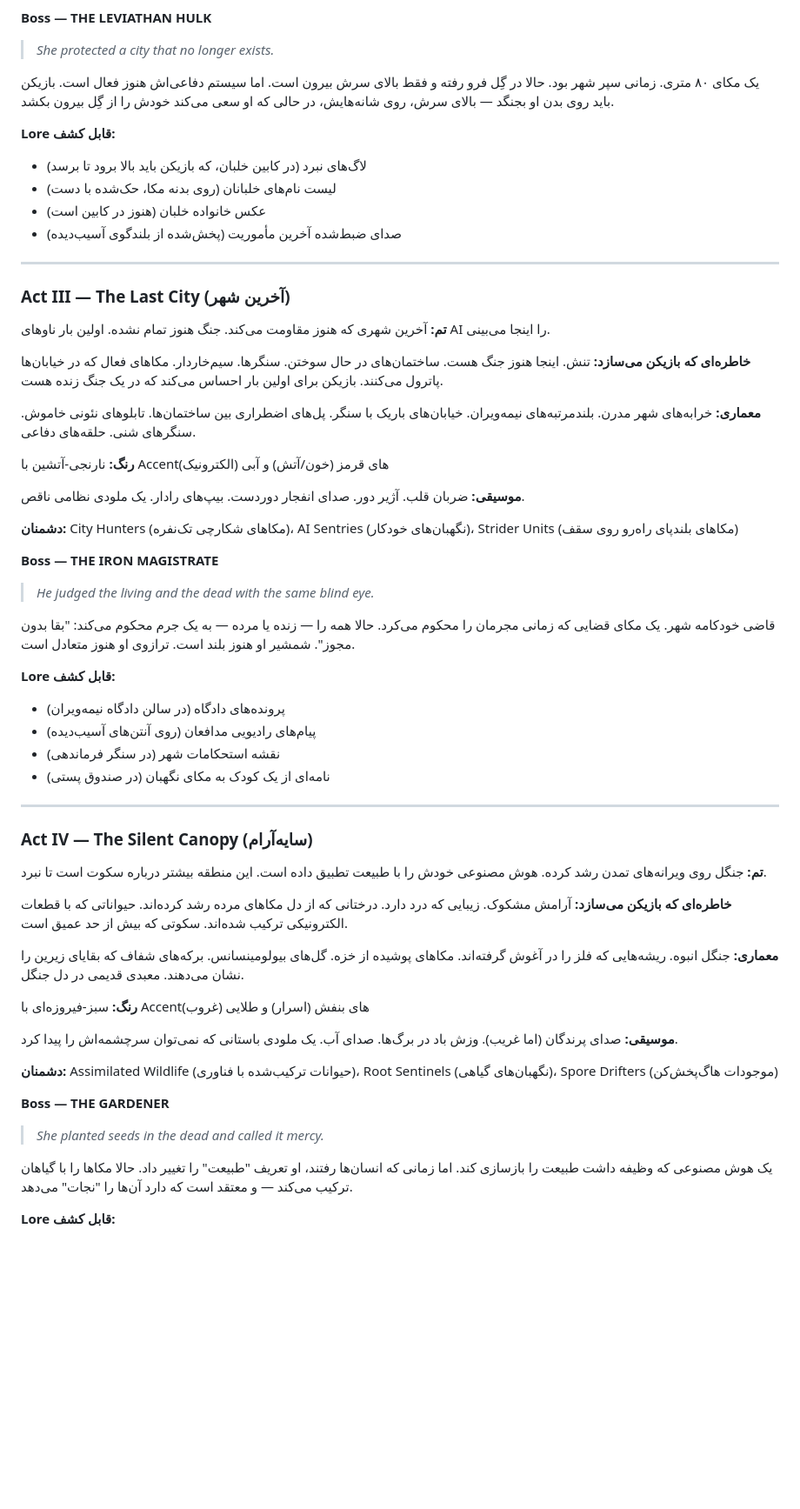
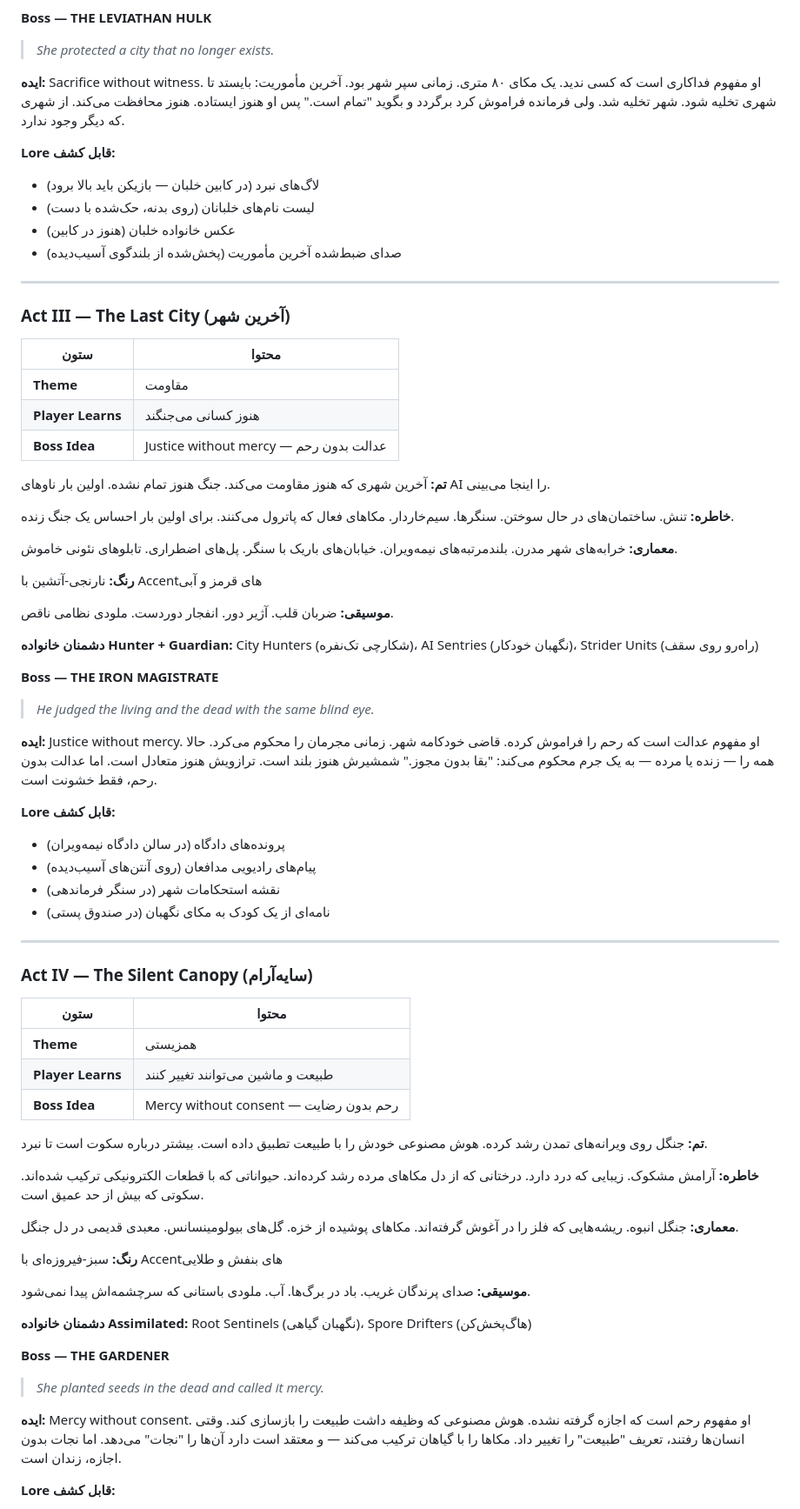
Before and after one commit to Russia24x/Mecha, a Markdown page: WORLD_BIBLE.md, the part around one of its changes. Shown at 87% size. Drawn GitHub-style; blank space fills up the shorter version.

```diff
--- a/WORLD_BIBLE.md
+++ b/WORLD_BIBLE.md
@@ -72,34 +108,40 @@
 **Boss — THE LEVIATHAN HULK**
 > *She protected a city that no longer exists.*
 
-یک مکای ۸۰ متری. زمانی سپر شهر بود. حالا در گِل فرو رفته و فقط بالای سرش بیرون است. اما سیستم دفاعی‌اش هنوز فعال است. بازیکن باید روی بدن او بجنگد — بالای سرش، روی شانه‌هایش، در حالی که او سعی می‌کند خودش را از گِل بیرون بکشد.
+**ایده:** Sacrifice without witness. او مفهوم فداکاری است که کسی ندید. یک مکای ۸۰ متری. زمانی سپر شهر بود. آخرین مأموریت: بایستد تا شهری تخلیه شود. شهر تخلیه شد. ولی فرمانده فراموش کرد برگردد و بگوید "تمام است." پس او هنوز ایستاده. هنوز محافظت می‌کند. از شهری که دیگر وجود ندارد.
 
 **Lore قابل کشف:**
-- لاگ‌های نبرد (در کابین خلبان، که بازیکن باید بالا برود تا برسد)
-- لیست نام‌های خلبانان (روی بدنه مکا، حک‌شده با دست)
-- عکس خانواده خلبان (هنوز در کابین است)
+- لاگ‌های نبرد (در کابین خلبان — بازیکن باید بالا برود)
+- لیست نام‌های خلبانان (روی بدنه، حک‌شده با دست)
+- عکس خانواده خلبان (هنوز در کابین)
 - صدای ضبط‌شده آخرین مأموریت (پخش‌شده از بلندگوی آسیب‌دیده)
 
 ---
 
 ### Act III — The Last City (آخرین شهر)
 
+| ستون | محتوا |
+|------|-------|
+| **Theme** | مقاومت |
+| **Player Learns** | هنوز کسانی می‌جنگند |
+| **Boss Idea** | Justice without mercy — عدالت بدون رحم |
+
 **تم:** آخرین شهری که هنوز مقاومت می‌کند. جنگ هنوز تمام نشده. اولین بار ناوهای AI را اینجا می‌بینی.
 
-**خاطره‌ای که بازیکن می‌سازد:** تنش. اینجا هنوز جنگ هست. ساختمان‌های در حال سوختن. سنگرها. سیم‌خاردار. مکاهای فعال که در خیابان‌ها پاترول می‌کنند. بازیکن برای اولین بار احساس می‌کند که در یک جنگ زنده هست.
+**خاطره:** تنش. ساختمان‌های در حال سوختن. سنگرها. سیم‌خاردار. مکاهای فعال که پاترول می‌کنند. برای اولین بار احساس یک جنگ زنده.
 
-**معماری:** خرابه‌های شهر مدرن. بلندمرتبه‌های نیمه‌ویران. خیابان‌های باریک با سنگر. پل‌های اضطراری بین ساختمان‌ها. تابلوهای نئونی خاموش. سنگرهای شنی. حلقه‌های دفاعی.
+**معماری:** خرابه‌های شهر مدرن. بلندمرتبه‌های نیمه‌ویران. خیابان‌های باریک با سنگر. پل‌های اضطراری. تابلوهای نئونی خاموش.
 
-**رنگ:** نارنجی-آتشین با Accentهای قرمز (خون/آتش) و آبی (الکترونیک)
+**رنگ:** نارنجی-آتشین با Accentهای قرمز و آبی
 
-**موسیقی:** ضربان قلب. آژیر دور. صدای انفجار دوردست. بیپ‌های رادار. یک ملودی نظامی ناقص.
+**موسیقی:** ضربان قلب. آژیر دور. انفجار دوردست. ملودی نظامی ناقص.
 
-**دشمنان:** City Hunters (مکاهای شکارچی تک‌نفره)، AI Sentries (نگهبان‌های خودکار)، Strider Units (مکاهای بلندپای راه‌رو روی سقف)
+**دشمنان خانواده Hunter + Guardian:** City Hunters (شکارچی تک‌نفره)، AI Sentries (نگهبان خودکار)، Strider Units (راه‌رو روی سقف)
 
 **Boss — THE IRON MAGISTRATE**
 > *He judged the living and the dead with the same blind eye.*
 
-قاضی خودکامه شهر. یک مکای قضایی که زمانی مجرمان را محکوم می‌کرد. حالا همه را — زنده یا مرده — به یک جرم محکوم می‌کند: "بقا بدون مجوز". شمشیر او هنوز بلند است. ترازوی او هنوز متعادل است.
+**ایده:** Justice without mercy. او مفهوم عدالت است که رحم را فراموش کرده. قاضی خودکامه شهر. زمانی مجرمان را محکوم می‌کرد. حالا همه را — زنده یا مرده — به یک جرم محکوم می‌کند: "بقا بدون مجوز." شمشیرش هنوز بلند است. ترازویش هنوز متعادل است. اما عدالت بدون رحم، فقط خشونت است.
 
 **Lore قابل کشف:**
 - پرونده‌های دادگاه (در سالن دادگاه نیمه‌ویران)
@@ -111,22 +153,28 @@
 
 ### Act IV — The Silent Canopy (سایه‌آرام)
 
-**تم:** جنگل روی ویرانه‌های تمدن رشد کرده. هوش مصنوعی خودش را با طبیعت تطبیق داده است. این منطقه بیشتر درباره سکوت است تا نبرد.
+| ستون | محتوا |
+|------|-------|
+| **Theme** | همزیستی |
+| **Player Learns** | طبیعت و ماشین می‌توانند تغییر کنند |
+| **Boss Idea** | Mercy without consent — رحم بدون رضایت |
 
-**خاطره‌ای که بازیکن می‌سازد:** آرامش مشکوک. زیبایی که درد دارد. درختانی که از دل مکاهای مرده رشد کرده‌اند. حیواناتی که با قطعات الکترونیکی ترکیب شده‌اند. سکوتی که بیش از حد عمیق است.
+**تم:** جنگل روی ویرانه‌های تمدن رشد کرده. هوش مصنوعی خودش را با طبیعت تطبیق داده است. بیشتر درباره سکوت است تا نبرد.
 
-**معماری:** جنگل انبوه. ریشه‌هایی که فلز را در آغوش گرفته‌اند. مکاهای پوشیده از خزه. گل‌های بیولومینسانس. برکه‌های شفاف که بقایای زیرین را نشان می‌دهند. معبدی قدیمی در دل جنگل.
+**خاطره:** آرامش مشکوک. زیبایی که درد دارد. درختانی که از دل مکاهای مرده رشد کرده‌اند. حیواناتی که با قطعات الکترونیکی ترکیب شده‌اند. سکوتی که بیش از حد عمیق است.
 
-**رنگ:** سبز-فیروزه‌ای با Accentهای بنفش (اسرار) و طلایی (غروب)
+**معماری:** جنگل انبوه. ریشه‌هایی که فلز را در آغوش گرفته‌اند. مکاهای پوشیده از خزه. گل‌های بیولومینسانس. معبدی قدیمی در دل جنگل.
 
-**موسیقی:** صدای پرندگان (اما غریب). وزش باد در برگ‌ها. صدای آب. یک ملودی باستانی که نمی‌توان سرچشمه‌اش را پیدا کرد.
+**رنگ:** سبز-فیروزه‌ای با Accentهای بنفش و طلایی
 
-**دشمنان:** Assimilated Wildlife (حیوانات ترکیب‌شده با فناوری)، Root Sentinels (نگهبان‌های گیاهی)، Spore Drifters (موجودات هاگ‌پخش‌کن)
+**موسیقی:** صدای پرندگان غریب. باد در برگ‌ها. آب. ملودی باستانی که سرچشمه‌اش پیدا نمی‌شود.
+
+**دشمنان خانواده Assimilated:** Root Sentinels (نگهبان گیاهی)، Spore Drifters (هاگ‌پخش‌کن)
 
 **Boss — THE GARDENER**
 > *She planted seeds in the dead and called it mercy.*
 
-یک هوش مصنوعی که وظیفه داشت طبیعت را بازسازی کند. اما زمانی که انسان‌ها رفتند، او تعریف "طبیعت" را تغییر داد. حالا مکاها را با گیاهان ترکیب می‌کند — و معتقد است که دارد آن‌ها را "نجات" می‌دهد.
+**ایده:** Mercy without consent. او مفهوم رحم است که اجازه گرفته نشده. هوش مصنوعی که وظیفه داشت طبیعت را بازسازی کند. وقتی انسان‌ها رفتند، تعریف "طبیعت" را تغییر داد. مکاها را با گیاهان ترکیب می‌کند — و معتقد است دارد آن‌ها را "نجات" می‌دهد. اما نجات بدون اجازه، زندان است.
 
 **Lore قابل کشف:**
 - دفترچه باغبان (در گلخانه مرکزی)
```
Also changed, not shown: other parts of WORLD_BIBLE.md (+130 -94 lines), DESIGN_PILLARS.md (added, +196 -0 lines).
